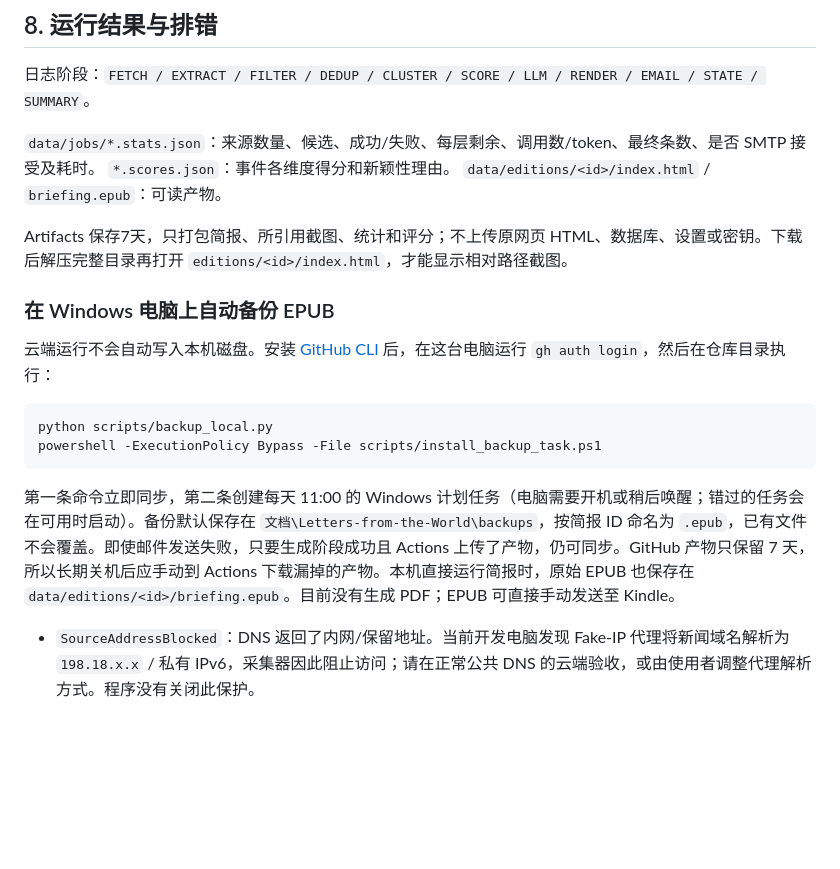
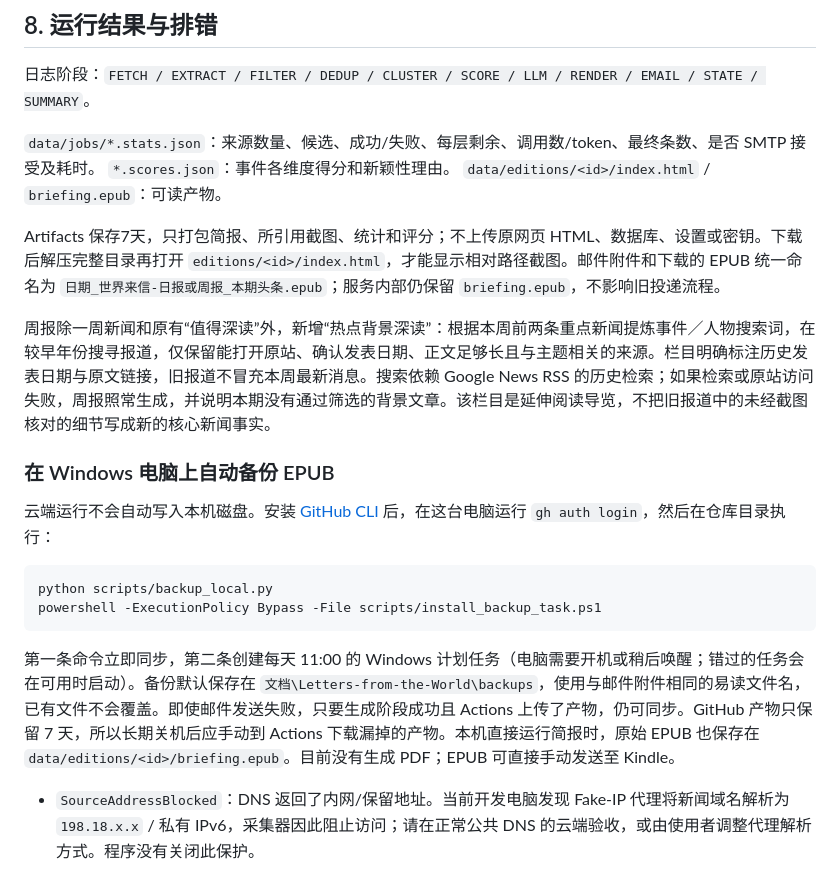
Before and after one commit to j959728-hue/Letters-from-the-World, a Markdown page: README.md, the part around the change. Drawn GitHub-style; blank space fills up the shorter version.

````diff
--- a/README.md
+++ b/README.md
@@ -170,7 +170,9 @@ python -m briefing.daily_brief --persist-git
 `*.scores.json`：事件各维度得分和新颖性理由。
 `data/editions/<id>/index.html` / `briefing.epub`：可读产物。
 
-Artifacts 保存7天，只打包简报、所引用截图、统计和评分；不上传原网页 HTML、数据库、设置或密钥。下载后解压完整目录再打开 `editions/<id>/index.html`，才能显示相对路径截图。
+Artifacts 保存7天，只打包简报、所引用截图、统计和评分；不上传原网页 HTML、数据库、设置或密钥。下载后解压完整目录再打开 `editions/<id>/index.html`，才能显示相对路径截图。邮件附件和下载的 EPUB 统一命名为 `日期_世界来信-日报或周报_本期头条.epub`；服务内部仍保留 `briefing.epub`，不影响旧投递流程。
+
+周报除一周新闻和原有“值得深读”外，新增“热点背景深读”：根据本周前两条重点新闻提炼事件／人物搜索词，在较早年份搜寻报道，仅保留能打开原站、确认发表日期、正文足够长且与主题相关的来源。栏目明确标注历史发表日期与原文链接，旧报道不冒充本周最新消息。搜索依赖 Google News RSS 的历史检索；如果检索或原站访问失败，周报照常生成，并说明本期没有通过筛选的背景文章。该栏目是延伸阅读导览，不把旧报道中的未经截图核对的细节写成新的核心新闻事实。
 
 ### 在 Windows 电脑上自动备份 EPUB
 
@@ -181,7 +183,7 @@ python scripts/backup_local.py
 powershell -ExecutionPolicy Bypass -File scripts/install_backup_task.ps1
 ```
 
-第一条命令立即同步，第二条创建每天 11:00 的 Windows 计划任务（电脑需要开机或稍后唤醒；错过的任务会在可用时启动）。备份默认保存在 `文档\Letters-from-the-World\backups`，按简报 ID 命名为 `.epub`，已有文件不会覆盖。即使邮件发送失败，只要生成阶段成功且 Actions 上传了产物，仍可同步。GitHub 产物只保留 7 天，所以长期关机后应手动到 Actions 下载漏掉的产物。本机直接运行简报时，原始 EPUB 也保存在 `data/editions/<id>/briefing.epub`。目前没有生成 PDF；EPUB 可直接手动发送至 Kindle。
+第一条命令立即同步，第二条创建每天 11:00 的 Windows 计划任务（电脑需要开机或稍后唤醒；错过的任务会在可用时启动）。备份默认保存在 `文档\Letters-from-the-World\backups`，使用与邮件附件相同的易读文件名，已有文件不会覆盖。即使邮件发送失败，只要生成阶段成功且 Actions 上传了产物，仍可同步。GitHub 产物只保留 7 天，所以长期关机后应手动到 Actions 下载漏掉的产物。本机直接运行简报时，原始 EPUB 也保存在 `data/editions/<id>/briefing.epub`。目前没有生成 PDF；EPUB 可直接手动发送至 Kindle。
 
 - `SourceAddressBlocked`：DNS 返回了内网/保留地址。当前开发电脑发现 Fake-IP 代理将新闻域名解析为 `198.18.x.x` / 私有 IPv6，采集器因此阻止访问；请在正常公共 DNS 的云端验收，或由使用者调整代理解析方式。程序没有关闭此保护。
 - 单篇失败 warning、单源失败 error，继续其他内容；无合格新闻、核心配置/模型/渲染/邮件失败则退出1。
````
